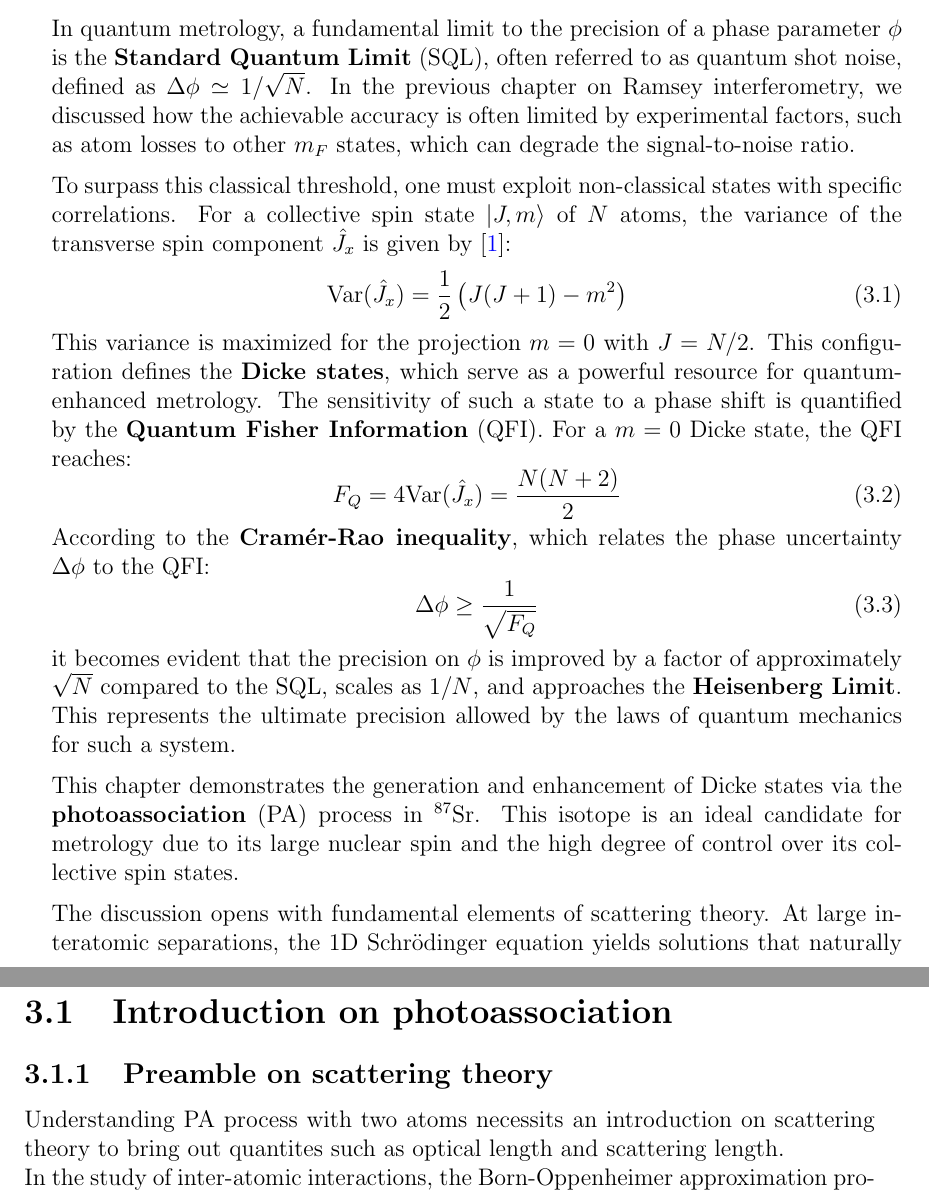
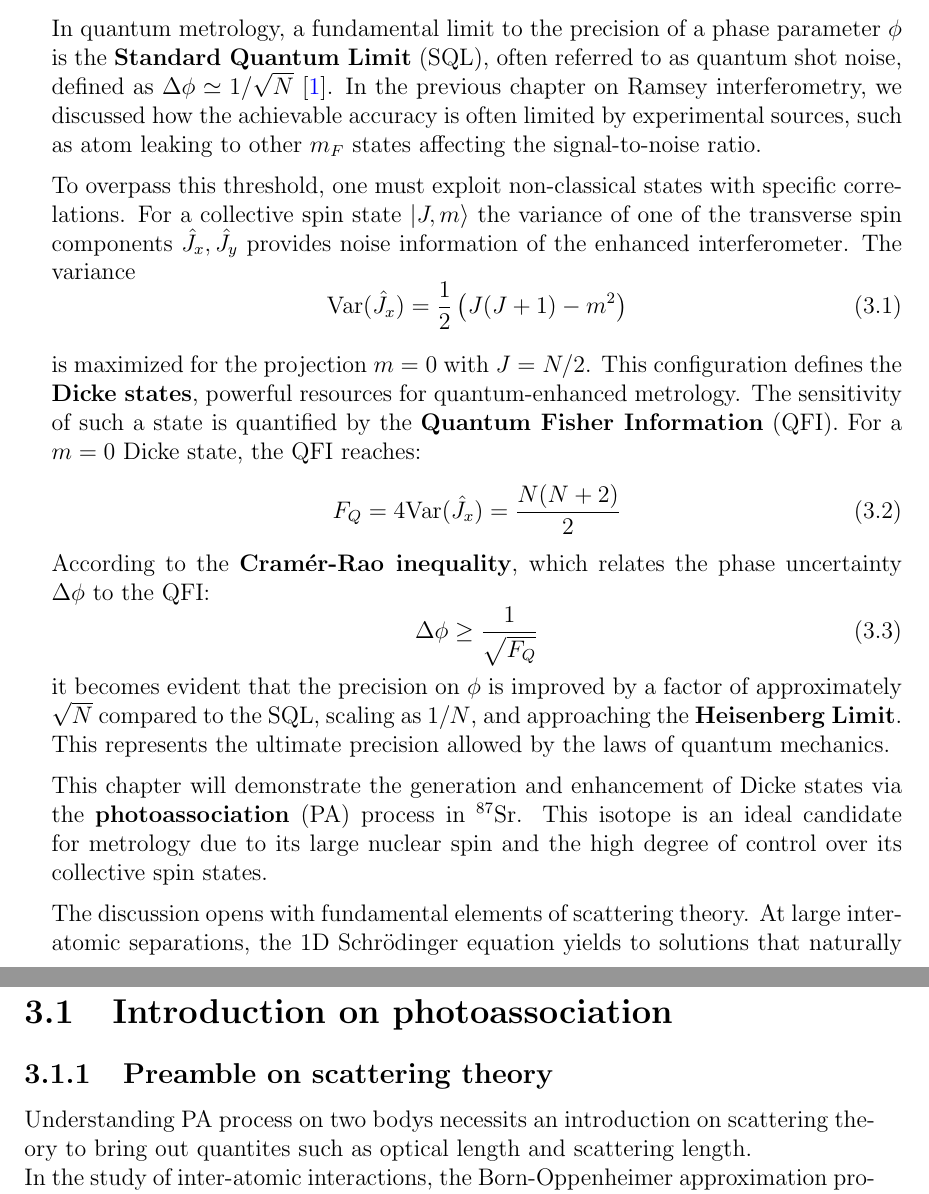
Before and after one commit to PaulineGuesdon/Inchallah-lui-il-marche, a LaTeX thesis (Manuscrit_these/these_main.tex, which reads Manuscrit_these/Chapitres/Engineering highly entangled system of photoassociated 87Sr atoms/Engineering highly entangled system of photoassociated 87Sr atoms.tex): two parts of pages 28 and 29 of 63, joined at a grey line, cut so that both start at the same text. Compiled offline with pdfLaTeX.

Commit message:
compilation

```diff
--- a/Manuscrit_these/Chapitres/Engineering highly entangled system of photoassociated 87Sr atoms/Engineering highly entangled system of photoassociated 87Sr atoms.tex
+++ b/Manuscrit_these/Chapitres/Engineering highly entangled system of photoassociated 87Sr atoms/Engineering highly entangled system of photoassociated 87Sr atoms.tex
@@ -1,12 +1,14 @@
 
 \chapter{Engineering entangled ensembles $^{87}Sr$ by photoassociation}
-In quantum metrology, a fundamental limit to the precision of a phase parameter $\phi$ is the \textbf{Standard Quantum Limit} (SQL), often referred to as quantum shot noise, defined as $\Delta\phi \simeq 1/\sqrt{N}$. In the previous chapter on Ramsey interferometry, we discussed how the achievable accuracy is often limited by experimental factors, such as atom losses to other $m_F$ states, which can degrade the signal-to-noise ratio.
+In quantum metrology, a fundamental limit to the precision of a phase parameter $\phi$ is the \textbf{Standard Quantum Limit} (SQL), often referred to as quantum shot noise, defined as $\Delta\phi \simeq 1/\sqrt{N}$ \cite{pezze_quantum_2014}. In the previous chapter on Ramsey interferometry, we discussed how the achievable accuracy is often limited by experimental sources, such as atom leaking to other $m_F$ states affecting the signal-to-noise ratio.
 
-To surpass this classical threshold, one must exploit non-classical states with specific correlations. For a collective spin state $|J, m\rangle$ of $N$ atoms, the variance of the transverse spin component $\hat{J}_x$ is given by \cite{pezze_quantum_2014}:
+To overpass this threshold, one must exploit non-classical states with specific correlations. For a collective spin state $|J, m\rangle$ the variance of one of the transverse spin components $\hat{J}_x, \hat{J}_y$ provides noise information of the enhanced interferometer.
+The variance
 \begin{equation}
     \text{Var}(\hat{J}_x) = \frac{1}{2} \left( J(J+1) - m^2 \right)
 \end{equation}
-This variance is maximized for the projection $m = 0$ with $J = N/2$. This configuration defines the \textbf{Dicke states}, which serve as a powerful resource for quantum-enhanced metrology. The sensitivity of such a state to a phase shift is quantified by the \textbf{Quantum Fisher Information} (QFI). For a $m=0$ Dicke state, the QFI reaches:
+
+is maximized for the projection $m = 0$ with $J = N/2$. This configuration defines the \textbf{Dicke states}, powerful resources for quantum-enhanced metrology. The sensitivity of such a state is quantified by the \textbf{Quantum Fisher Information} (QFI). For a $m=0$ Dicke state, the QFI reaches:
 \begin{equation}
     F_Q = 4 \text{Var}(\hat{J}_x) = \frac{N(N+2)}{2}
 \end{equation}
@@ -14,15 +16,15 @@ According to the \textbf{Cramér-Rao inequality}, which relates the phase uncert
 \begin{equation}
     \Delta \phi \geq \frac{1}{\sqrt{F_Q}}
 \end{equation}
-it becomes evident that the precision on $\phi$ is improved by a factor of approximately $\sqrt{N}$ compared to the SQL, scales as $1/N$, and approaches the \textbf{Heisenberg Limit}. This represents the ultimate precision allowed by the laws of quantum mechanics for such a system.
+it becomes evident that the precision on $\phi$ is improved by a factor of approximately $\sqrt{N}$ compared to the SQL, scaling as $1/N$, and approaching the \textbf{Heisenberg Limit}. This represents the ultimate precision allowed by the laws of quantum mechanics.
 
-This chapter demonstrates the generation and enhancement of Dicke states via the \textbf{photoassociation} (PA) process in $^{87}$Sr. This isotope is an ideal candidate for metrology due to its large nuclear spin and the high degree of control over its collective spin states.
+This chapter will demonstrate the generation and enhancement of Dicke states via the \textbf{photoassociation} (PA) process in $^{87}$Sr. This isotope is an ideal candidate for metrology due to its large nuclear spin and the high degree of control over its collective spin states.
 
-The discussion opens with fundamental elements of scattering theory. At large interatomic separations, the 1D Schrödinger equation yields solutions that naturally define the scattering length, a key parameter for cold atom interactions. These concepts lay the groundwork for introducing photoassociation and the resulting atomic density evolution through one- and two-body losses. Subsequently, an analysis of molecular potentials—referred to here as external states—permits an estimation of the binding energies of the internal molecular states where two-body losses are enhanced. Finally, we present the experimental results and discuss the technical and physical challenges that could impact signal interpretation or lead to misidentification of the quantum enhancement.
+The discussion opens with fundamental elements of scattering theory. At large interatomic separations, the 1D Schrödinger equation yields to solutions that naturally define the scattering length, a key parameter for cold atom interactions. These concepts lay the groundwork for introducing photoassociation and the resulting atomic density evolution through one- and two-body losses. Subsequently, an analysis of molecular potentials—referred to here as external states—permits an estimation of the binding energies of the internal molecular states where two-body losses are enhanced. Finally, we present the experimental results and discuss the technical and physical challenges that could impact signal interpretation or lead to misidentification of the quantum enhancement.
 
 \section{Introduction on photoassociation}
 \subsection{Preamble on scattering theory}
-Understanding PA process with two atoms necessits an introduction on scattering theory to bring out quantites such
+Understanding PA process on two bodys necessits an introduction on scattering theory to bring out quantites such
 as optical length and scattering length.\\
 In the study of inter-atomic interactions, the Born-Oppenheimer approximation provides a natural
 simplification. Due to the large mass ratio $\mu = m_p/m_e \simeq 1000$, the nuclei move on a much
```
Also changed, not shown: 4 other files.
